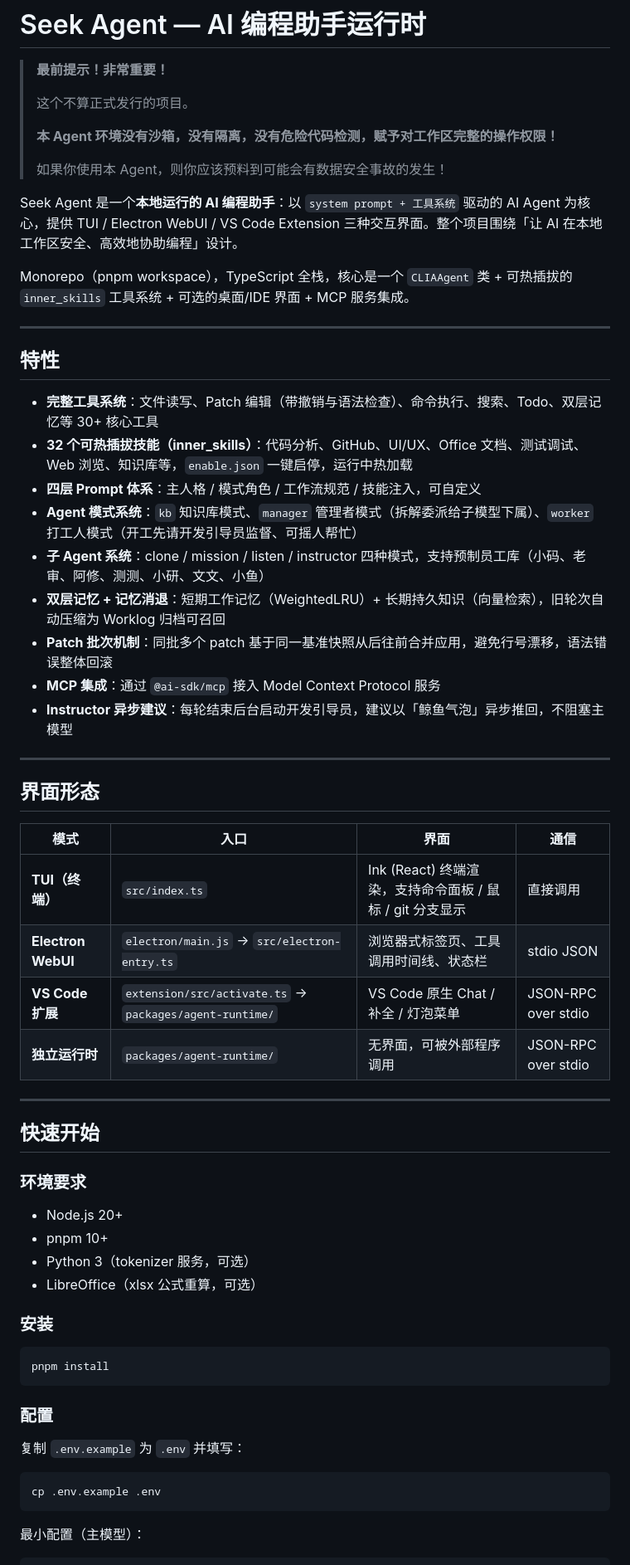
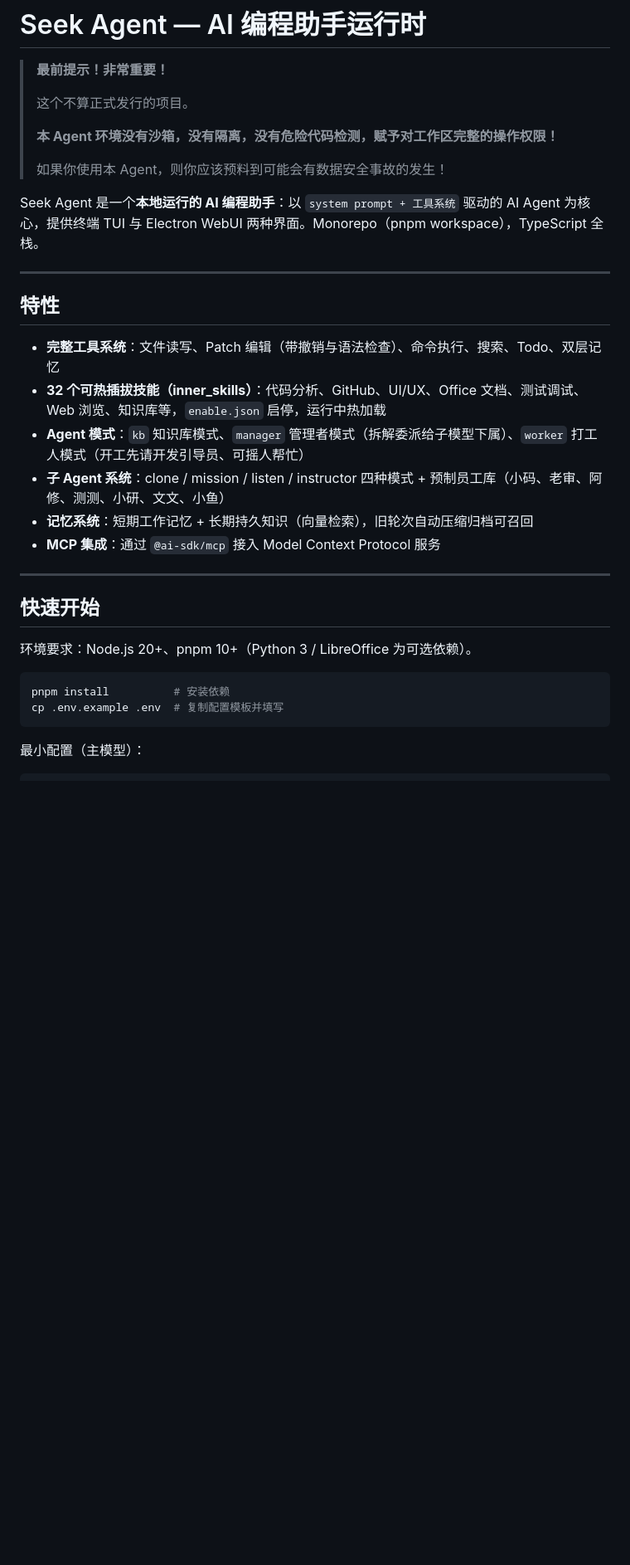
Before and after one commit to Annieawa-Le/seek-agent, a Markdown page: README.md, the part around one of its changes. Shown at 83% size. GitHub-like rendering; blank space fills up the shorter version.

````diff
--- a/README.md
+++ b/README.md
@@ -8,58 +8,28 @@
 >
 > 如果你使用本 Agent，则你应该预料到可能会有数据安全事故的发生！
 
-Seek Agent 是一个**本地运行的 AI 编程助手**：以 `system prompt + 工具系统` 驱动的 AI Agent 为核心，提供 TUI / Electron WebUI / VS Code Extension 三种交互界面。整个项目围绕「让 AI 在本地工作区安全、高效地协助编程」设计。
-
-Monorepo（pnpm workspace），TypeScript 全栈，核心是一个 `CLIAAgent` 类 + 可热插拔的 `inner_skills` 工具系统 + 可选的桌面/IDE 界面 + MCP 服务集成。
+Seek Agent 是一个**本地运行的 AI 编程助手**：以 `system prompt + 工具系统` 驱动的 AI Agent 为核心，提供终端 TUI 与 Electron WebUI 两种界面。Monorepo（pnpm workspace），TypeScript 全栈。
 
 ---
 
 ## 特性
 
-- **完整工具系统**：文件读写、Patch 编辑（带撤销与语法检查）、命令执行、搜索、Todo、双层记忆等 30+ 核心工具
-- **32 个可热插拔技能（inner_skills）**：代码分析、GitHub、UI/UX、Office 文档、测试调试、Web 浏览、知识库等，`enable.json` 一键启停，运行中热加载
-- **四层 Prompt 体系**：主人格 / 模式角色 / 工作流规范 / 技能注入，可自定义
-- **Agent 模式系统**：`kb` 知识库模式、`manager` 管理者模式（拆解委派给子模型下属）、`worker` 打工人模式（开工先请开发引导员监督、可摇人帮忙）
-- **子 Agent 系统**：clone / mission / listen / instructor 四种模式，支持预制员工库（小码、老审、阿修、测测、小研、文文、小鱼）
-- **双层记忆 + 记忆消退**：短期工作记忆（WeightedLRU）+ 长期持久知识（向量检索），旧轮次自动压缩为 Worklog 归档可召回
-- **Patch 批次机制**：同批多个 patch 基于同一基准快照从后往前合并应用，避免行号漂移，语法错误整体回滚
+- **完整工具系统**：文件读写、Patch 编辑（带撤销与语法检查）、命令执行、搜索、Todo、双层记忆
+- **32 个可热插拔技能（inner_skills）**：代码分析、GitHub、UI/UX、Office 文档、测试调试、Web 浏览、知识库等，`enable.json` 启停，运行中热加载
+- **Agent 模式**：`kb` 知识库模式、`manager` 管理者模式（拆解委派给子模型下属）、`worker` 打工人模式（开工先请开发引导员、可摇人帮忙）
+- **子 Agent 系统**：clone / mission / listen / instructor 四种模式 + 预制员工库（小码、老审、阿修、测测、小研、文文、小鱼）
+- **记忆系统**：短期工作记忆 + 长期持久知识（向量检索），旧轮次自动压缩归档可召回
 - **MCP 集成**：通过 `@ai-sdk/mcp` 接入 Model Context Protocol 服务
-- **Instructor 异步建议**：每轮结束后台启动开发引导员，建议以「鲸鱼气泡」异步推回，不阻塞主模型
-
----
-
-## 界面形态
-
-| 模式 | 入口 | 界面 | 通信 |
-|------|------|------|------|
-| **TUI（终端）** | `src/index.ts` | Ink (React) 终端渲染，支持命令面板 / 鼠标 / git 分支显示 | 直接调用 |
-| **Electron WebUI** | `electron/main.js` → `src/electron-entry.ts` | 浏览器式标签页、工具调用时间线、状态栏 | stdio JSON |
-| **VS Code 扩展** | `extension/src/activate.ts` → `packages/agent-runtime/` | VS Code 原生 Chat / 补全 / 灯泡菜单 | JSON-RPC over stdio |
-| **独立运行时** | `packages/agent-runtime/` | 无界面，可被外部程序调用 | JSON-RPC over stdio |
 
 ---
 
 ## 快速开始
 
-### 环境要求
-
-- Node.js 20+
-- pnpm 10+
-- Python 3（tokenizer 服务，可选）
-- LibreOffice（xlsx 公式重算，可选）
-
-### 安装
+环境要求：Node.js 20+、pnpm 10+（Python 3 / LibreOffice 为可选依赖）。
 
 ```bash
-pnpm install
-```
-
-### 配置
-
-复制 `.env.example` 为 `.env` 并填写：
-
-```bash
-cp .env.example .env
+pnpm install          # 安装依赖
+cp .env.example .env  # 复制配置模板并填写
 ```
 
 最小配置（主模型）：
````
Also changed, not shown: other parts of README.md (+18 -73 lines).
